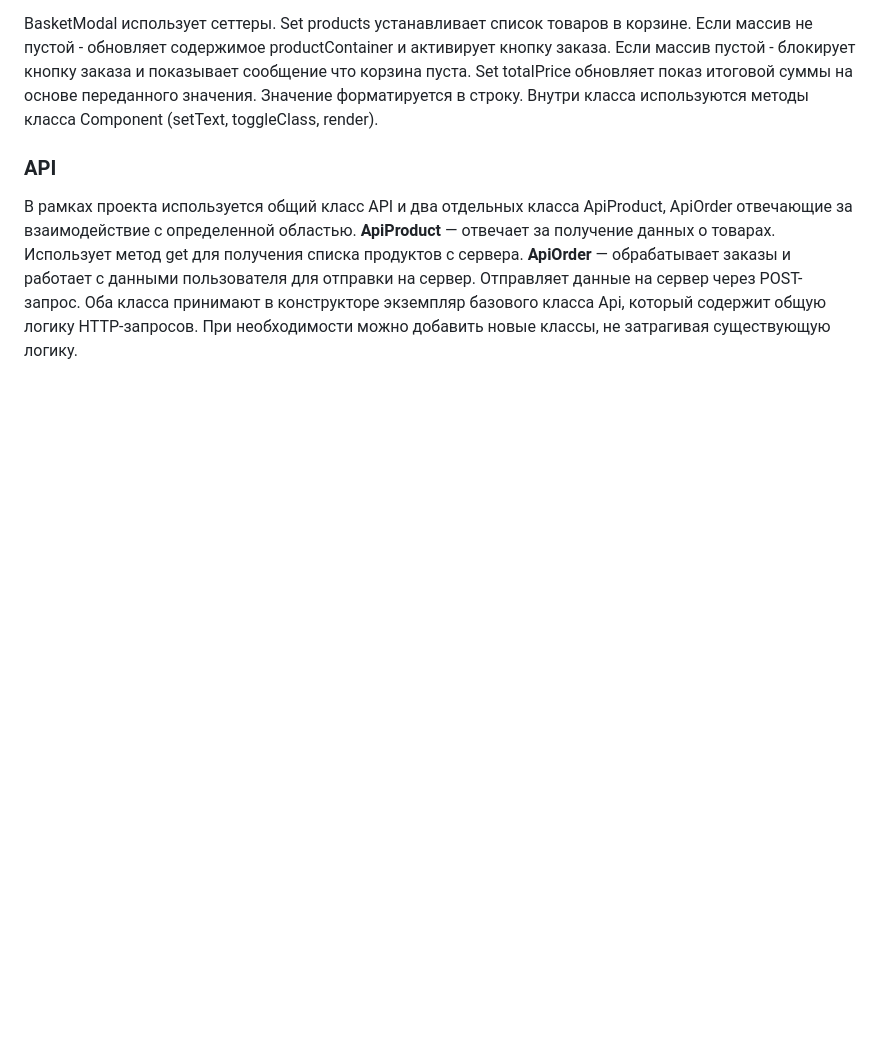
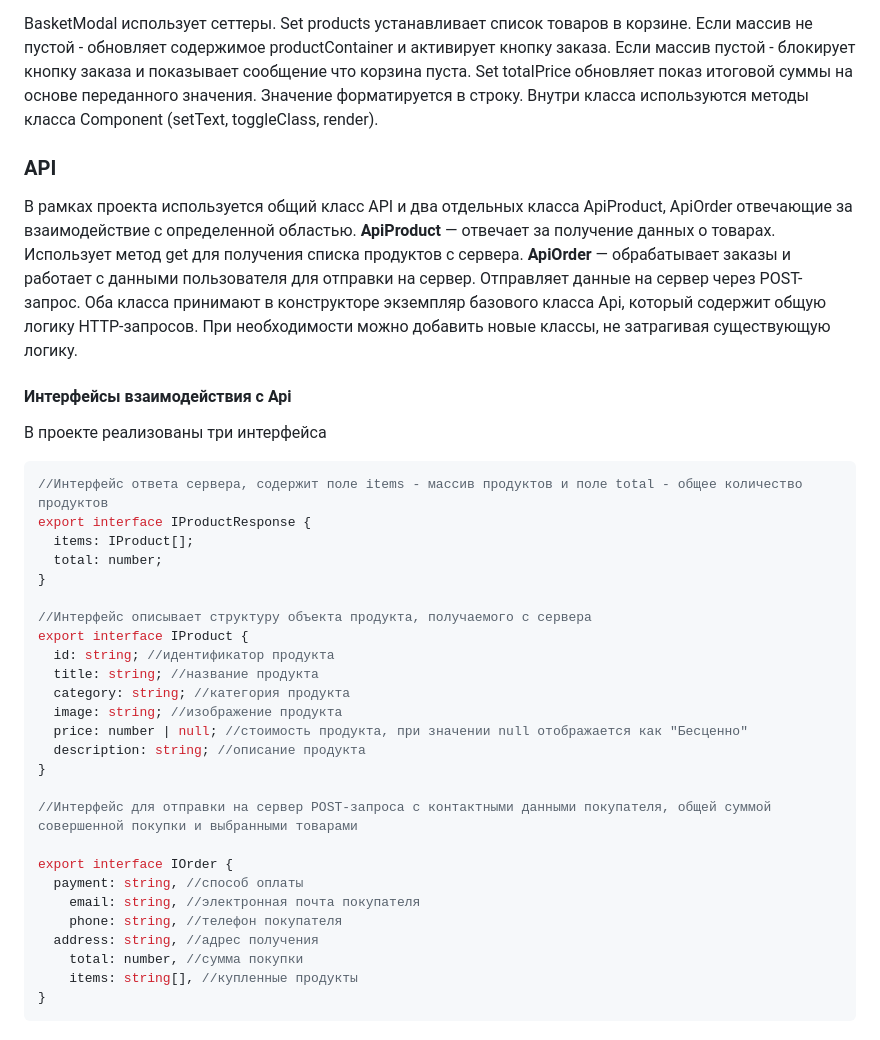
Before and after one commit to loreshelsa/web-larek-frontend, a Markdown page: README.md, the part around the change. Rendered like a GitHub page; blank space fills up the shorter version.

Commit message:
added info about interface

````diff
--- a/README.md
+++ b/README.md
@@ -137,3 +137,35 @@ Set totalPrice обновляет показ итоговой суммы на о
 **ApiProduct** — отвечает за получение данных о товарах. Использует метод get для получения списка продуктов с сервера.
 **ApiOrder** — обрабатывает заказы и работает с данными пользователя для отправки на сервер. Отправляет данные на сервер через POST-запрос.
 Оба класса принимают в конструкторе экземпляр базового класса Api, который содержит общую логику HTTP-запросов. При необходимости можно добавить новые классы, не затрагивая существующую логику.
+
+#### Интерфейсы взаимодействия с Api
+В проекте реализованы три интерфейса
+
+```TypeScript
+//Интерфейс ответа сервера, содержит поле items - массив продуктов и поле total - общее количество продуктов
+export interface IProductResponse {
+  items: IProduct[];
+  total: number;
+}
+
+//Интерфейс описывает структуру объекта продукта, получаемого с сервера
+export interface IProduct {
+  id: string; //идентификатор продукта
+  title: string; //название продукта
+  category: string; //категория продукта
+  image: string; //изображение продукта
+  price: number | null; //стоимость продукта, при значении null отображается как "Бесценно"
+  description: string; //описание продукта
+}
+
+//Интерфейс для отправки на сервер POST-запроса с контактными данными покупателя, общей суммой совершенной покупки и выбранными товарами
+
+export interface IOrder {
+  payment: string, //способ оплаты
+	email: string, //электронная почта покупателя
+	phone: string, //телефон покупателя
+  address: string, //адрес получения
+	total: number, //сумма покупки
+	items: string[], //купленные продукты
+}
+```
````
